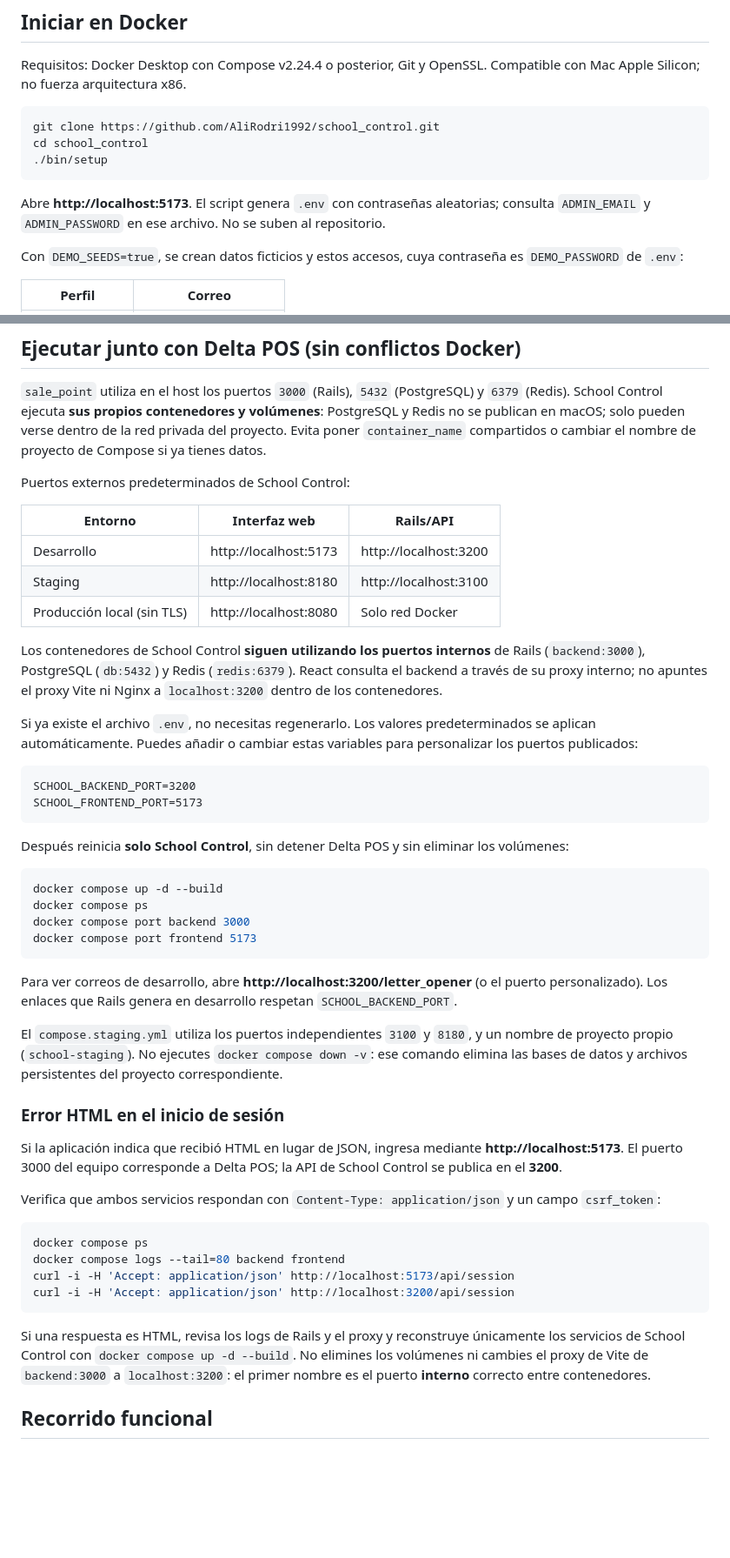
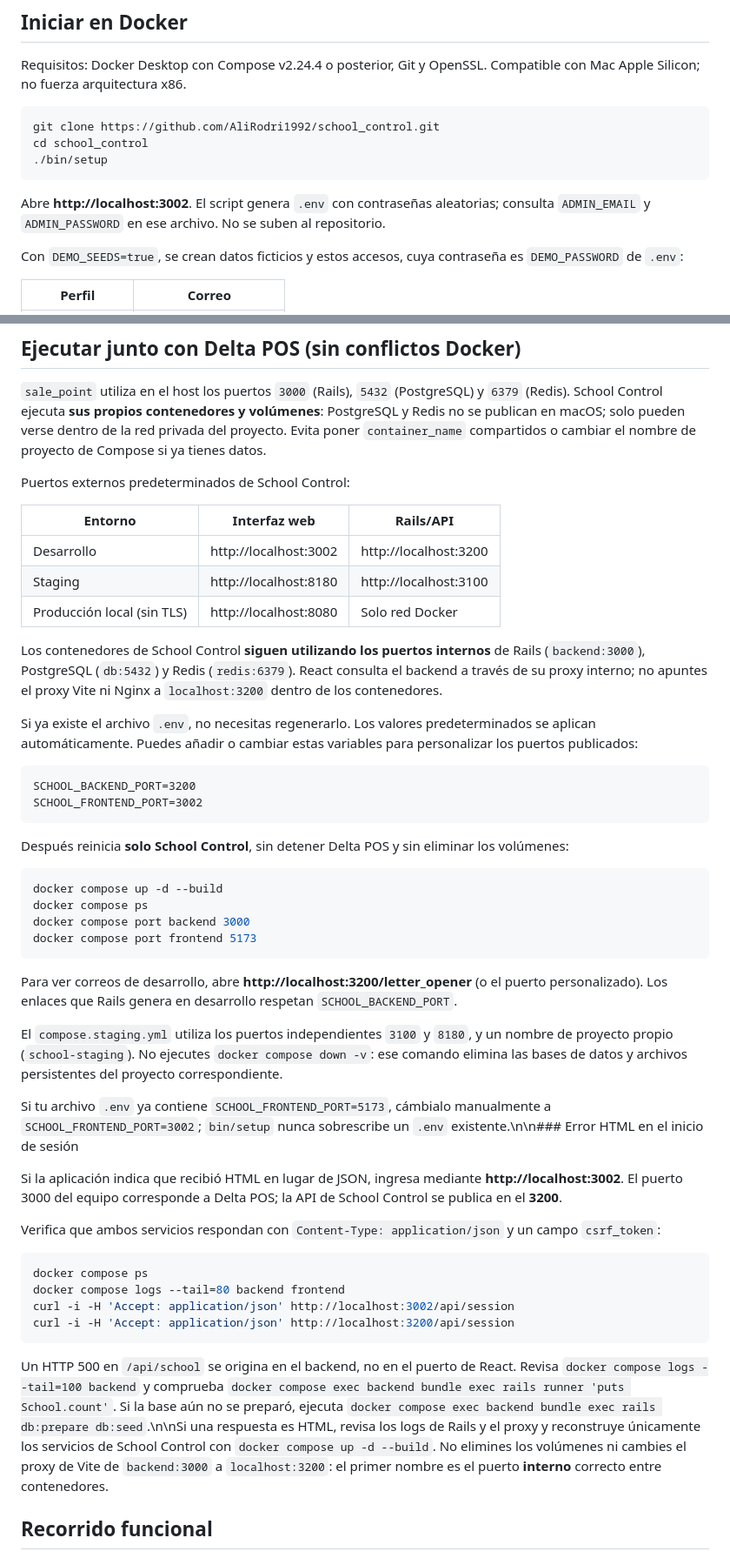
Before and after one commit to AliRodri1992/school_control, a Markdown page: README.md, 2 parts joined by grey strips. Shown at 87% size. GitHub-like rendering; blank space fills up the shorter version.

Commit message:
fix(dev): route School Control frontend to port 3002 and clarify API diagnostics

````diff
--- a/README.md
+++ b/README.md
@@ -14,7 +14,7 @@ cd school_control
 ./bin/setup
 ```
 
-Abre **http://localhost:5173**. El script genera `.env` con contraseñas aleatorias; consulta `ADMIN_EMAIL` y `ADMIN_PASSWORD` en ese archivo. No se suben al repositorio.
+Abre **http://localhost:3002**. El script genera `.env` con contraseñas aleatorias; consulta `ADMIN_EMAIL` y `ADMIN_PASSWORD` en ese archivo. No se suben al repositorio.
 
 Con `DEMO_SEEDS=true`, se crean datos ficticios y estos accesos, cuya contraseña es `DEMO_PASSWORD` de `.env`:
 
@@ -35,7 +35,7 @@ Puertos externos predeterminados de School Control:
 
 | Entorno | Interfaz web | Rails/API |
 | --- | --- | --- |
-| Desarrollo | http://localhost:5173 | http://localhost:3200 |
+| Desarrollo | http://localhost:3002 | http://localhost:3200 |
 | Staging | http://localhost:8180 | http://localhost:3100 |
 | Producción local (sin TLS) | http://localhost:8080 | Solo red Docker |
 
@@ -45,7 +45,7 @@ Si ya existe el archivo `.env`, no necesitas regenerarlo. Los valores predetermi
 
 ```dotenv
 SCHOOL_BACKEND_PORT=3200
-SCHOOL_FRONTEND_PORT=5173
+SCHOOL_FRONTEND_PORT=3002
 ```
 
 Después reinicia **solo School Control**, sin detener Delta POS y sin eliminar los volúmenes:
@@ -61,20 +61,20 @@ Para ver correos de desarrollo, abre **http://localhost:3200/letter_opener** (o
 
 El `compose.staging.yml` utiliza los puertos independientes `3100` y `8180`, y un nombre de proyecto propio (`school-staging`). No ejecutes `docker compose down -v`: ese comando elimina las bases de datos y archivos persistentes del proyecto correspondiente.
 
-### Error HTML en el inicio de sesión
+Si tu archivo `.env` ya contiene `SCHOOL_FRONTEND_PORT=5173`, cámbialo manualmente a `SCHOOL_FRONTEND_PORT=3002`; `bin/setup` nunca sobrescribe un `.env` existente.\n\n### Error HTML en el inicio de sesión
 
-Si la aplicación indica que recibió HTML en lugar de JSON, ingresa mediante **http://localhost:5173**. El puerto 3000 del equipo corresponde a Delta POS; la API de School Control se publica en el **3200**.
+Si la aplicación indica que recibió HTML en lugar de JSON, ingresa mediante **http://localhost:3002**. El puerto 3000 del equipo corresponde a Delta POS; la API de School Control se publica en el **3200**.
 
 Verifica que ambos servicios respondan con `Content-Type: application/json` y un campo `csrf_token`:
 
 ```bash
 docker compose ps
 docker compose logs --tail=80 backend frontend
-curl -i -H 'Accept: application/json' http://localhost:5173/api/session
+curl -i -H 'Accept: application/json' http://localhost:3002/api/session
 curl -i -H 'Accept: application/json' http://localhost:3200/api/session
 ```
 
-Si una respuesta es HTML, revisa los logs de Rails y el proxy y reconstruye únicamente los servicios de School Control con `docker compose up -d --build`. No elimines los volúmenes ni cambies el proxy de Vite de `backend:3000` a `localhost:3200`: el primer nombre es el puerto **interno** correcto entre contenedores.
+Un HTTP 500 en `/api/school` se origina en el backend, no en el puerto de React. Revisa `docker compose logs --tail=100 backend` y comprueba `docker compose exec backend bundle exec rails runner 'puts School.count'`. Si la base aún no se preparó, ejecuta `docker compose exec backend bundle exec rails db:prepare db:seed`.\n\nSi una respuesta es HTML, revisa los logs de Rails y el proxy y reconstruye únicamente los servicios de School Control con `docker compose up -d --build`. No elimines los volúmenes ni cambies el proxy de Vite de `backend:3000` a `localhost:3200`: el primer nombre es el puerto **interno** correcto entre contenedores.
 
 ## Recorrido funcional
 
````
